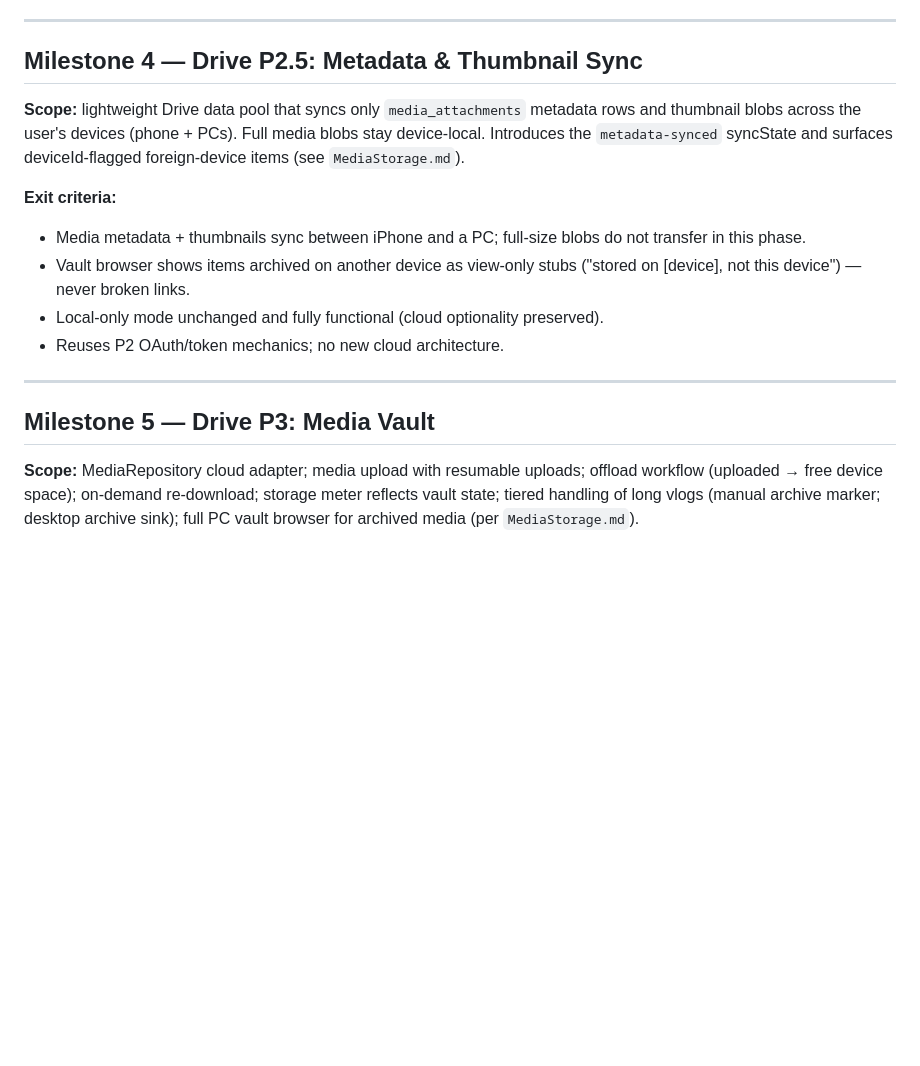
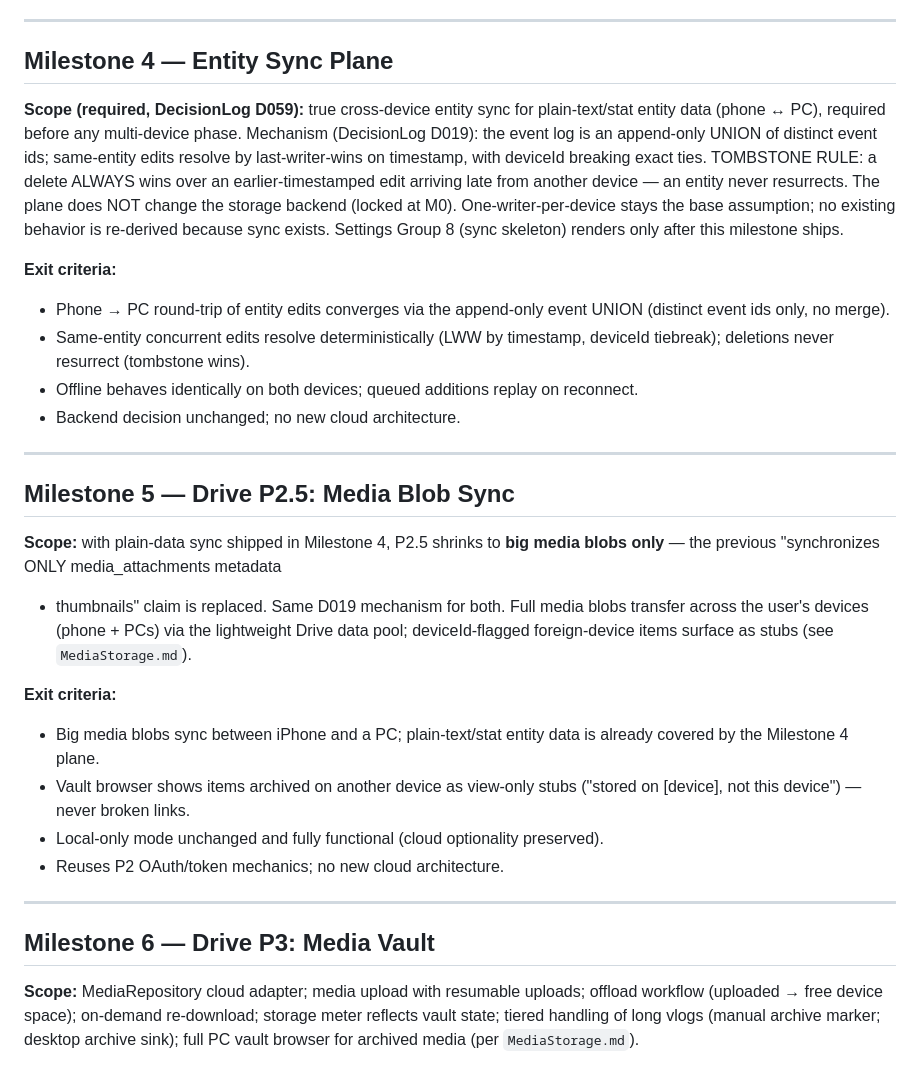
Before and after one commit to demonastaroth33-pixel/Heartwood, a Markdown page: docs/Roadmap.md, the part around one of its changes. GitHub-like rendering; blank space fills up the shorter version.

```diff
--- a/docs/Roadmap.md
+++ b/docs/Roadmap.md
@@ -85,16 +119,42 @@ backups, restore-from-Drive option. Cloud remains optional.
 
 ---
 
-## Milestone 4 — Drive P2.5: Metadata & Thumbnail Sync
+## Milestone 4 — Entity Sync Plane
 
-**Scope:** lightweight Drive data pool that syncs only `media_attachments`
-metadata rows and thumbnail blobs across the user's devices (phone + PCs). Full
-media blobs stay device-local. Introduces the `metadata-synced` syncState and
-surfaces deviceId-flagged foreign-device items (see `MediaStorage.md`).
+**Scope (required, DecisionLog D059):** true cross-device entity sync for
+plain-text/stat entity data (phone ↔ PC), required before any multi-device
+phase. Mechanism (DecisionLog D019): the event log is an append-only UNION of
+distinct event ids; same-entity edits resolve by last-writer-wins on timestamp,
+with deviceId breaking exact ties. TOMBSTONE RULE: a delete ALWAYS wins over an
+earlier-timestamped edit arriving late from another device — an entity never
+resurrects. The plane does NOT change the storage backend (locked at M0).
+One-writer-per-device stays the base assumption; no existing behavior is
+re-derived because sync exists. Settings Group 8 (sync skeleton) renders only
+after this milestone ships.
 
 **Exit criteria:**
-- Media metadata + thumbnails sync between iPhone and a PC; full-size blobs do
-  not transfer in this phase.
+- Phone → PC round-trip of entity edits converges via the append-only event
+  UNION (distinct event ids only, no merge).
+- Same-entity concurrent edits resolve deterministically (LWW by timestamp,
+  deviceId tiebreak); deletions never resurrect (tombstone wins).
+- Offline behaves identically on both devices; queued additions replay on
+  reconnect.
+- Backend decision unchanged; no new cloud architecture.
+
+---
+
+## Milestone 5 — Drive P2.5: Media Blob Sync
+
+**Scope:** with plain-data sync shipped in Milestone 4, P2.5 shrinks to **big
+media blobs only** — the previous "synchronizes ONLY media_attachments metadata
++ thumbnails" claim is replaced. Same D019 mechanism for both. Full media
+blobs transfer across the user's devices (phone + PCs) via the lightweight
+Drive data pool; deviceId-flagged foreign-device items surface as stubs (see
+`MediaStorage.md`).
+
+**Exit criteria:**
+- Big media blobs sync between iPhone and a PC; plain-text/stat entity data is
+  already covered by the Milestone 4 plane.
 - Vault browser shows items archived on another device as view-only stubs
   ("stored on [device], not this device") — never broken links.
 - Local-only mode unchanged and fully functional (cloud optionality preserved).
@@ -102,7 +162,7 @@ surfaces deviceId-flagged foreign-device items (see `MediaStorage.md`).
 
 ---
 
-## Milestone 5 — Drive P3: Media Vault
+## Milestone 6 — Drive P3: Media Vault
 
 **Scope:** MediaRepository cloud adapter; media upload with resumable uploads;
 offload workflow (uploaded → free device space); on-demand re-download; storage
```
Also changed, not shown: other parts of docs/Roadmap.md (+77 -20 lines).
